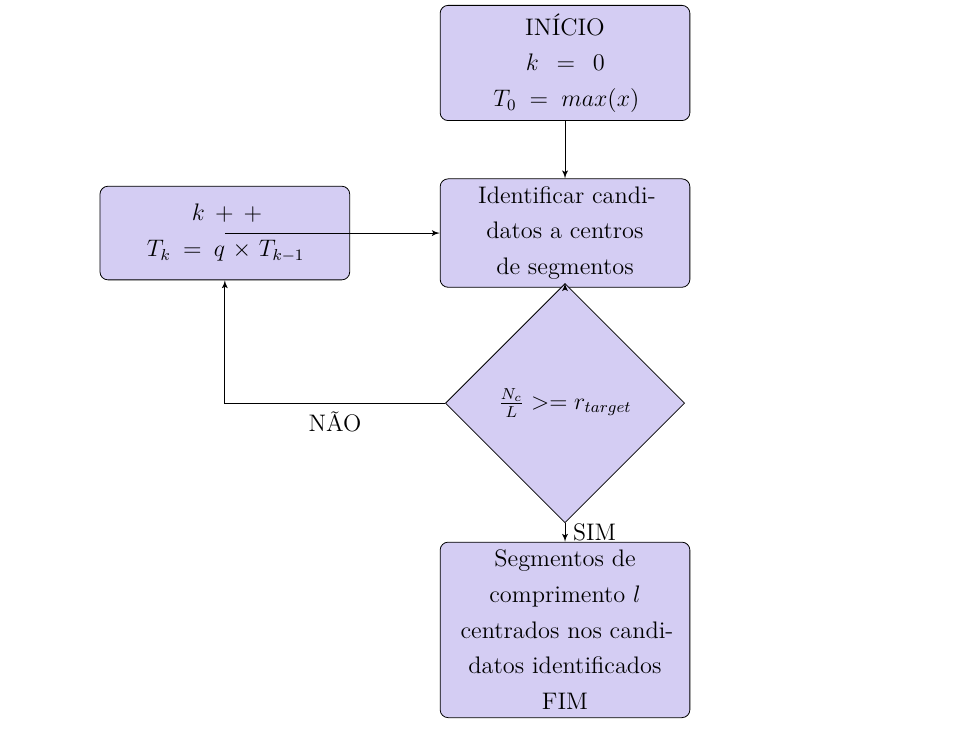
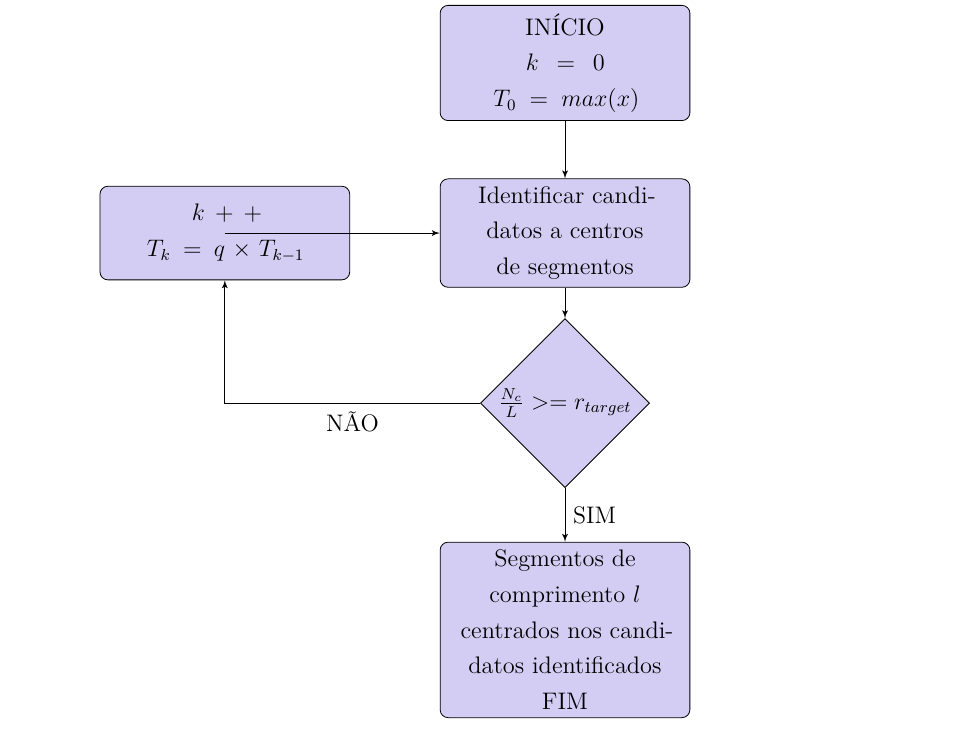
Before and after one commit to TheTypoMaster/tcc2, a LaTeX thesis (src/tccVicenteCunha.tex): part of page 19 of 25, cut so that both start at the same text. Compiled offline with pdfLaTeX.

Commit message:
Fluxograma MTD1

```diff
--- a/src/tccVicenteCunha.tex
+++ b/src/tccVicenteCunha.tex
@@ -75,7 +75,7 @@
 % Configurações do pacote tikz
 % Define block styles
 \tikzstyle{decision} = [diamond, draw, fill=blue!20,
-    text width=9em, text badly centered, node distance=3cm, inner sep=0pt]
+    text width=6em, text badly centered, node distance=3cm, inner sep=0pt]
 \tikzstyle{block} = [rectangle, draw, fill=blue!20,
     text width=10em, text centered, rounded corners, minimum height=4em]
 \tikzstyle{line} = [draw, -latex']
```
